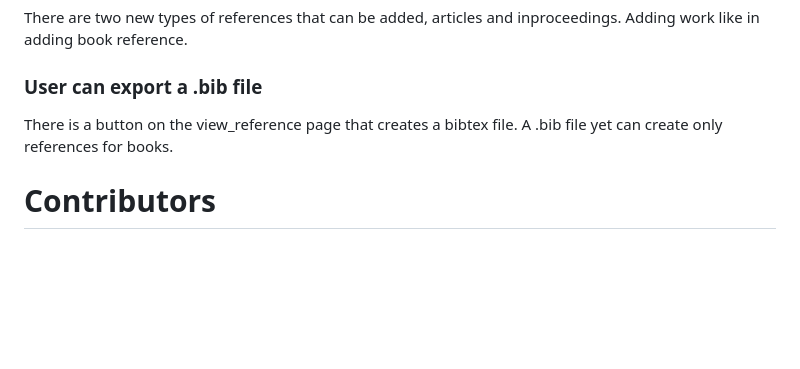
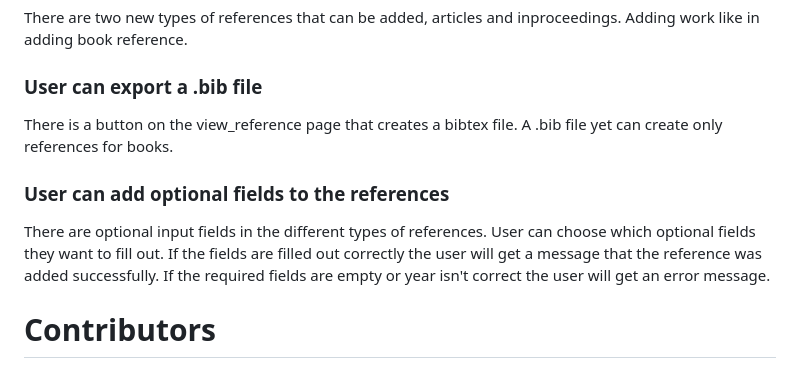
Before and after one commit to KaEerola/IceLime, a Markdown page: README.md, the part around the change. Drawn GitHub-style; blank space fills up the shorter version.

```diff
--- a/README.md
+++ b/README.md
@@ -60,6 +60,10 @@ There are two new types of references that can be added, articles and inproceedi
 
 There is a button on the view_reference page that creates a bibtex file. A .bib file yet can create only references for books.
 
+### User can add optional fields to the references
+
+There are optional input fields in the different types of references. User can choose which optional fields they want to fill out. If the fields are filled out correctly the user will get a message that the reference was added successfully. If the required fields are empty or year isn't correct the user will get an error message.
+
 # Contributors
 
 
```
